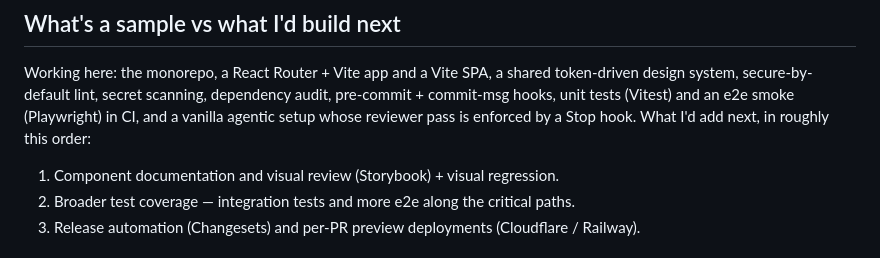
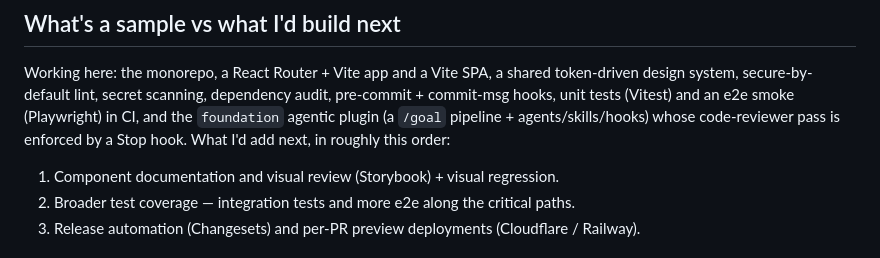
Before and after one commit to joy0606a/web-platform-foundation, a Markdown page: README.md, the part around the change. GitHub-like rendering.

Commit message:
docs(repo): describe the agentic layer as the foundation plugin
The "what's working" summary still called it a "vanilla agentic setup ... reviewer pass";
it's now the foundation plugin (/goal pipeline + agents/skills/hooks) with a code-reviewer
pass enforced by a Stop hook.

Co-Authored-By: Claude Opus 4.8 (1M context) <noreply@anthropic.com>

```diff
--- a/README.md
+++ b/README.md
@@ -87,7 +87,8 @@ something that depends on everyone remembering.
 Working here: the monorepo, a React Router + Vite app and a Vite SPA, a shared
 token-driven design system, secure-by-default lint, secret scanning, dependency audit,
 pre-commit + commit-msg hooks, unit tests (Vitest) and an e2e smoke (Playwright) in CI, and
-a vanilla agentic setup whose reviewer pass is enforced by a Stop hook.
+the `foundation` agentic plugin (a `/goal` pipeline + agents/skills/hooks) whose code-reviewer
+pass is enforced by a Stop hook.
 What I'd add next, in roughly this order:
 
 1. Component documentation and visual review (Storybook) + visual regression.
```
